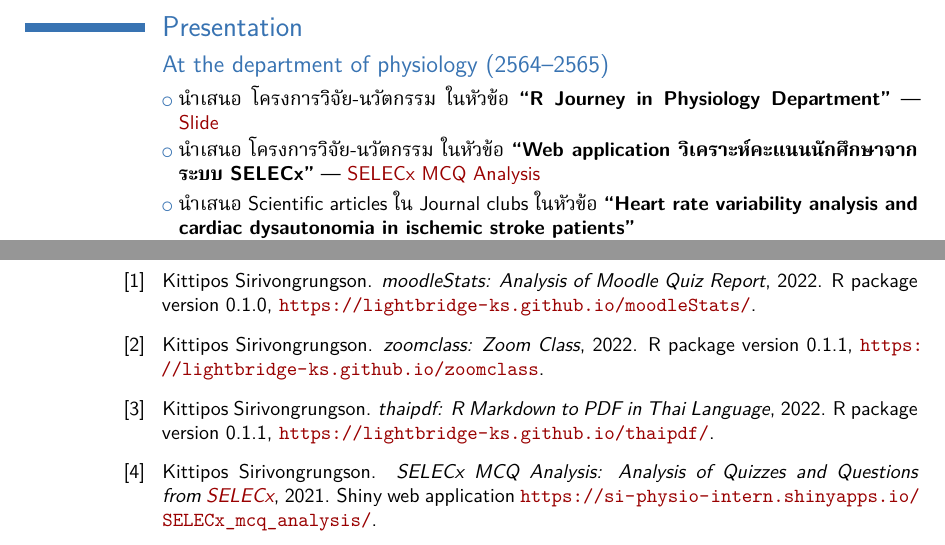
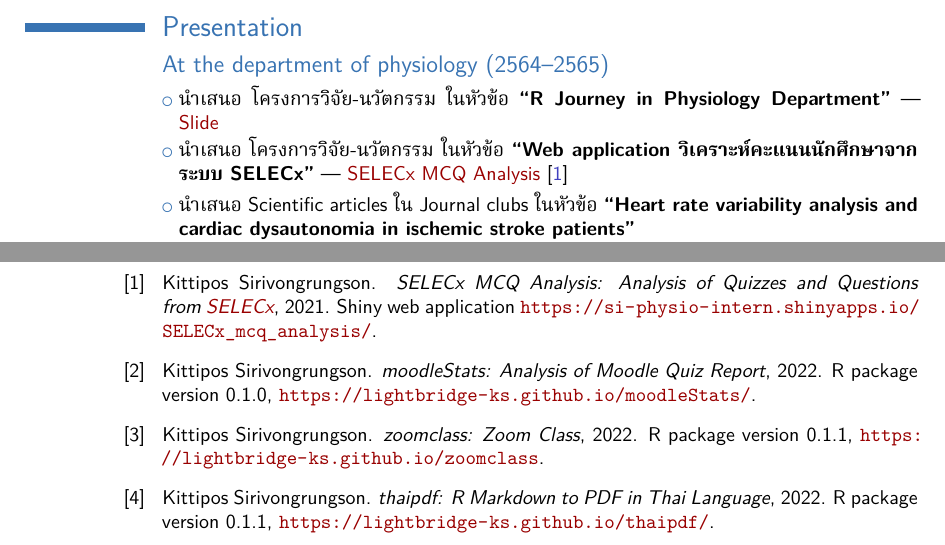
Before and after one commit to Lightbridge-KS/kittipos-cv, a LaTeX CV (ks-modern-cv/ks-modern-cv.tex): two parts of pages 2 and 3 of 3, joined at a grey line, cut so that both start at the same text. Compiled offline with XeLaTeX; a missing font is replaced by an installed copy or a similar font.

Commit message:
add citation

```diff
--- a/ks-modern-cv/ks-modern-cv.tex
+++ b/ks-modern-cv/ks-modern-cv.tex
@@ -256,7 +256,7 @@
 
 \subsection{At the department of physiology (2564--2565)}
 \cvlistitem{นำเสนอ  โครงการวิจัย-นวัตกรรม ในหัวข้อ \textbf{“R Journey in Physiology Department”} — \href{https://kittipos-r-in-sips.netlify.app}{Slide}}
-\cvlistitem{นำเสนอ  โครงการวิจัย-นวัตกรรม ในหัวข้อ \textbf{“Web application วิเคราะห์คะแนนนักศึกษาจากระบบ SELECx”} — \href{https://si-physio-intern.shinyapps.io/SELECx_mcq_analysis/}{SELECx MCQ Analysis}}
+\cvlistitem{นำเสนอ  โครงการวิจัย-นวัตกรรม ในหัวข้อ \textbf{“Web application วิเคราะห์คะแนนนักศึกษาจากระบบ SELECx”} — \href{https://si-physio-intern.shinyapps.io/SELECx_mcq_analysis/}{SELECx MCQ Analysis} \cite{SELECx-MCQ-Analysis}}
 \cvlistitem{นำเสนอ Scientific articles ใน Journal clubs ในหัวข้อ \textbf{“Heart rate variability analysis and cardiac dysautonomia in ischemic stroke patients”}}
 \cvlistitem{นำเสนอ Scientific articles ใน Journal clubs ในหัวข้อ \textbf{“RSA in the immediate post-exercise period: correlation with breathing-specific heart rate”}}
 
```
Also changed, not shown: ks-modern-cv/ks-modern-cv.pdf, 1 other file.
